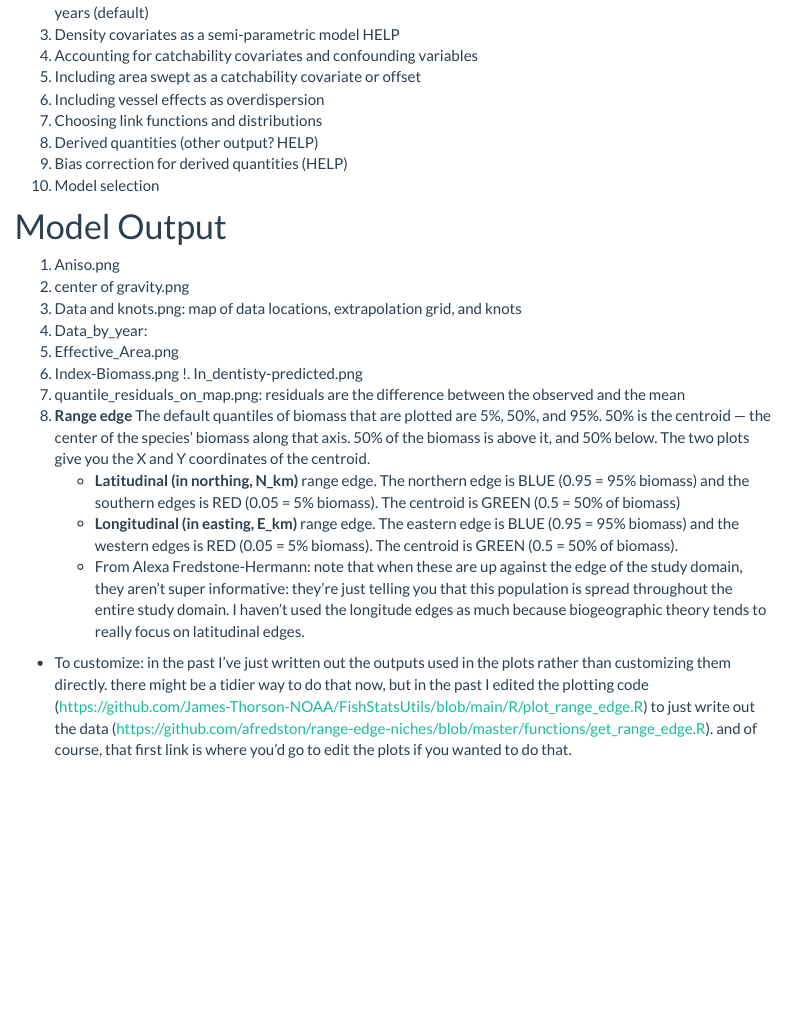
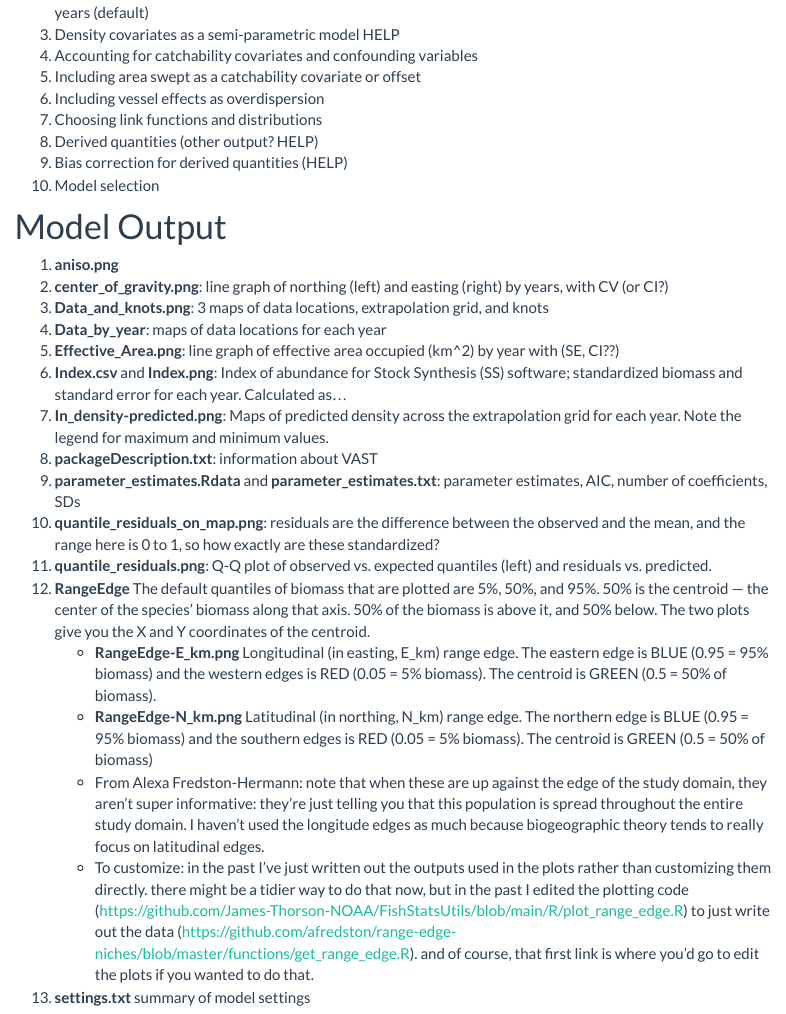
Before and after one commit to jlmorano/reference-site, an R Markdown document (a-vast-how-to.Rmd): the page in a window 1100 px wide, from 2500 px down before the commit and from 2620 px down after it, so that both start at the same text. The pictures show the output file a-vast-how-to.html that the author committed with the source, opened offline; library style sheets and scripts come from the installed R packages; menus at the side of the page are left out.

Commit message:
added more output info

```diff
--- a/a-vast-how-to.Rmd
+++ b/a-vast-how-to.Rmd
@@ -93,16 +93,20 @@
 1. Model selection
 
 # Model Output
-1. Aniso.png
-1. center of gravity.png
-1. Data and knots.png: map of data locations, extrapolation grid, and knots
-1. Data_by_year:
-1. Effective_Area.png
-1. Index-Biomass.png
-!. In_dentisty-predicted.png
-1. quantile_residuals_on_map.png: residuals are the difference between the observed and the mean
-1. **Range edge** The default quantiles of biomass that are plotted are 5%, 50%, and 95%. 50% is the centroid — the center of the species’ biomass along that axis. 50% of the biomass is above it, and 50% below. The two plots give you the X and Y coordinates of the centroid.
-   + **Latitudinal (in northing, N_km)** range edge. The northern edge is BLUE (0.95 = 95% biomass) and the southern edges is RED (0.05 = 5% biomass). The centroid is GREEN (0.5 = 50% of biomass)
-   + **Longitudinal (in easting, E_km)** range edge. The eastern edge is BLUE (0.95 = 95% biomass) and the western edges is RED (0.05 = 5% biomass). The centroid is GREEN (0.5 = 50% of biomass).
-   + From Alexa Fredstone-Hermann: note that when these are up against the edge of the study domain, they aren’t super informative: they’re just telling you that this population is spread throughout the entire study domain. I haven’t used the longitude edges as much because biogeographic theory tends to really focus on latitudinal edges.
-  + To customize: in the past I’ve just written out the outputs used in the plots rather than customizing them directly. there might be a tidier way to do  that now, but in the past I edited the plotting code (https://github.com/James-Thorson-NOAA/FishStatsUtils/blob/main/R/plot_range_edge.R) to just write out the data (https://github.com/afredston/range-edge-niches/blob/master/functions/get_range_edge.R). and of course, that first link is where you’d go to edit the plots if you wanted to do that.
+1. **aniso.png**
+1. **center_of_gravity.png**: line graph of northing (left) and easting (right) by years, with CV (or CI?)
+1. **Data_and_knots.png**: 3 maps of data locations, extrapolation grid, and knots
+1. **Data_by_year**: maps of data locations for each year
+1. **Effective_Area.png**: line graph of effective area occupied (km^2) by year with (SE, CI??)
+1. **Index.csv** and **Index.png**: Index of abundance for Stock Synthesis (SS) software; standardized biomass and standard error for each year. Calculated as...
+1. **In_density-predicted.png**: Maps of predicted density across the extrapolation grid for each year. Note the legend for maximum and minimum values.
+1. **packageDescription.txt**: information about VAST
+1. **parameter_estimates.Rdata** and **parameter_estimates.txt**: parameter estimates, AIC, number of coefficients, SDs
+1. **quantile_residuals_on_map.png**: residuals are the difference between the observed and the mean, and the range here is 0 to 1, so how exactly are these standardized?
+1. **quantile_residuals.png**: Q-Q plot of observed vs. expected quantiles (left) and residuals vs. predicted.
+1. **RangeEdge** The default quantiles of biomass that are plotted are 5%, 50%, and 95%. 50% is the centroid — the center of the species’ biomass along that axis. 50% of the biomass is above it, and 50% below. The two plots give you the X and Y coordinates of the centroid.
+   + **RangeEdge-E_km.png** Longitudinal (in easting, E_km) range edge. The eastern edge is BLUE (0.95 = 95% biomass) and the western edges is RED (0.05 = 5% biomass). The centroid is GREEN (0.5 = 50% of biomass).
+   + **RangeEdge-N_km.png** Latitudinal (in northing, N_km) range edge. The northern edge is BLUE (0.95 = 95% biomass) and the southern edges is RED (0.05 = 5% biomass). The centroid is GREEN (0.5 = 50% of biomass)
+   + From Alexa Fredston-Hermann: note that when these are up against the edge of the study domain, they aren’t super informative: they’re just telling you that this population is spread throughout the entire study domain. I haven’t used the longitude edges as much because biogeographic theory tends to really focus on latitudinal edges.
+   + To customize: in the past I’ve just written out the outputs used in the plots rather than customizing them directly. there might be a tidier way to do  that now, but in the past I edited the plotting code (https://github.com/James-Thorson-NOAA/FishStatsUtils/blob/main/R/plot_range_edge.R) to just write out the data (https://github.com/afredston/range-edge-niches/blob/master/functions/get_range_edge.R). and of course, that first link is where you’d go to edit the plots if you wanted to do that.
+1. **settings.txt** summary of model settings
```
Also changed, not shown: a-vast-how-to.html.
